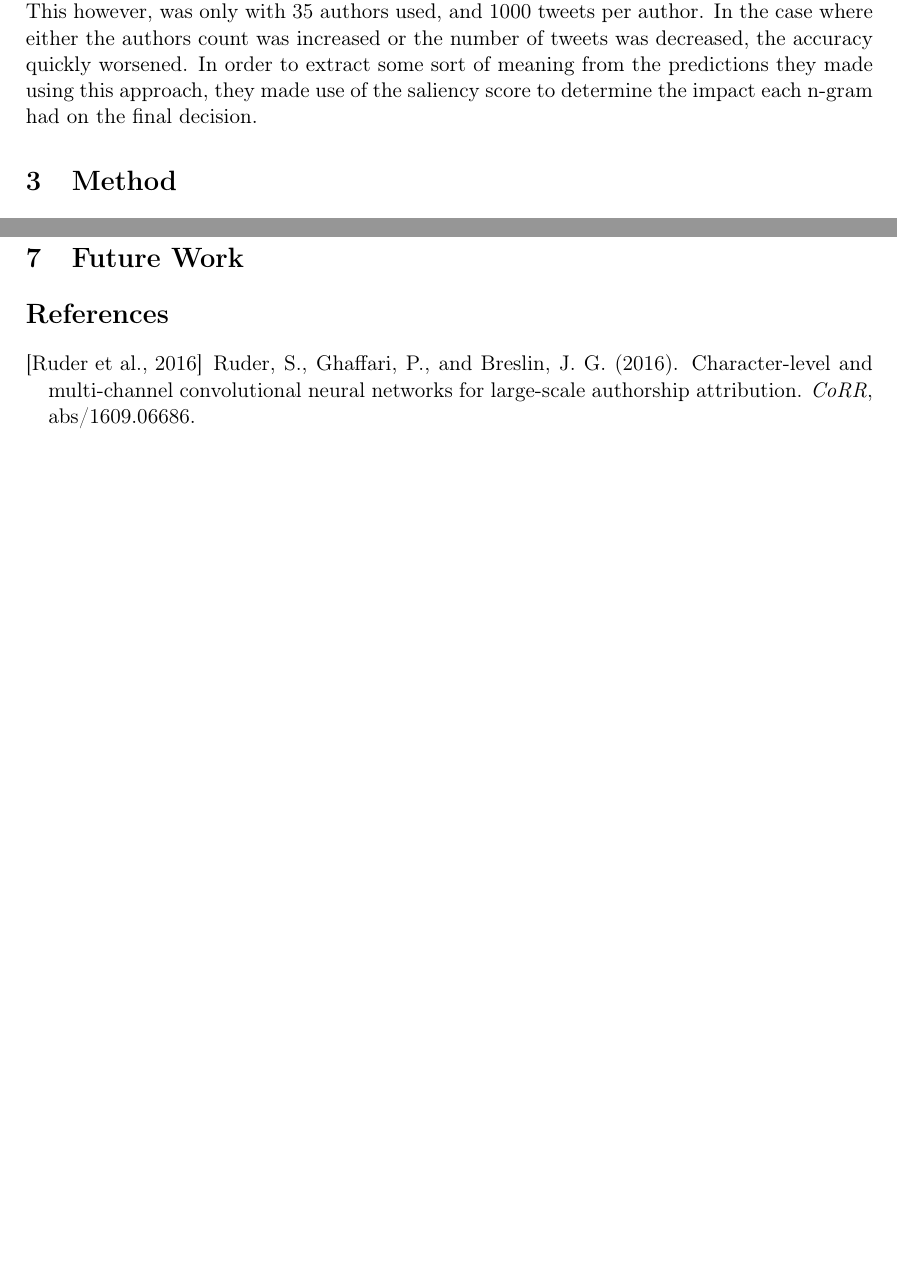
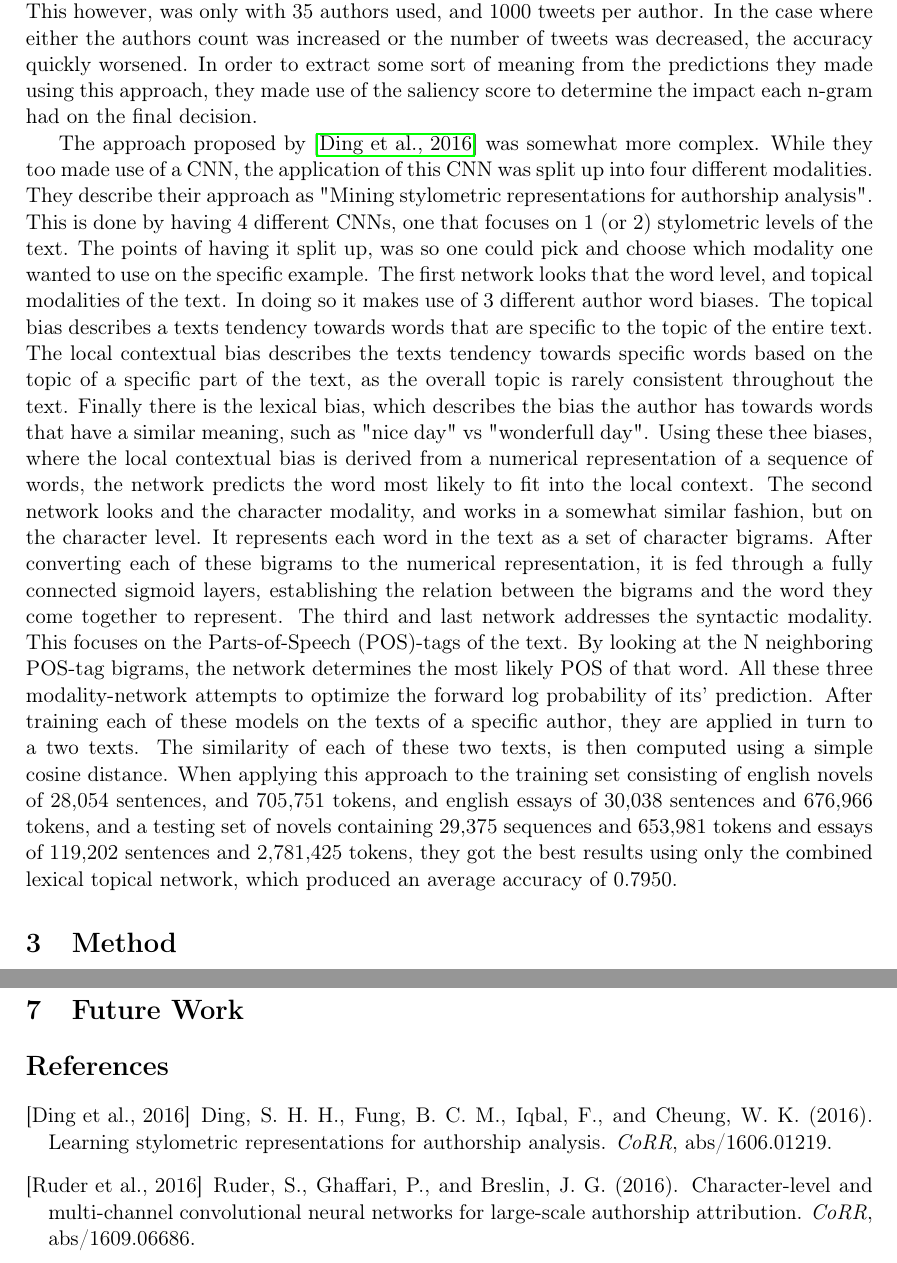
Before and after one commit to Smazle/Thesis-Authorship-Verification, a LaTeX paper (report/report.tex, which reads report/related_work.tex): two parts of pages 5 and 6 of 7, joined at a grey line, cut so that both start at the same text, the shorter picture padded with empty space. Compiled offline with pdfLaTeX.

Commit message:
Added long text

```diff
--- a/report/related_work.tex
+++ b/report/related_work.tex
@@ -61,3 +61,39 @@ increased or the number of tweets was decreased, the accuracy quickly worsened.
 In order to extract some sort of meaning from the predictions they made using
 this approach, they made use of the saliency score to determine the impact each
 n-gram had on the final decision.
+
+The approach proposed by \cite{ding2016} was somewhat more complex. While they
+too made use of a \gls{CNN}, the application of this \gls{CNN} was split up into
+four different modalities. They describe their approach as "Mining stylometric
+representations for authorship analysis". This is done by having 4 different
+\gls{CNN}s, one that focuses on 1 (or 2) stylometric levels of the text. The
+points of having it split up, was so one could pick and choose which modality
+one wanted to use on the specific example. The first network looks that the
+word level, and topical modalities of the text. In doing so it makes use of
+3 different author word biases. The topical bias describes a texts tendency
+towards words that are specific to the topic of the entire text. The local
+contextual bias describes the texts tendency towards specific words based on the
+topic of a specific part of the text, as the overall topic is rarely consistent
+throughout the text. Finally there is the lexical bias, which describes the bias
+the author has towards words that have a similar meaning, such as "nice day"
+vs "wonderfull day". Using these thee biases, where the local contextual bias
+is derived from a numerical representation of a sequence of words, the network
+predicts the word most likely to fit into the local context. The second network
+looks and the character modality, and works in a somewhat similar fashion,
+but on the character level. It represents each word in the text as a set of
+character bigrams. After converting each of these bigrams to the numerical
+representation, it is fed through a fully connected sigmoid layers, establishing
+the relation between the bigrams and the word they come together to represent.
+The third and last network addresses the syntactic modality. This focuses on
+the \gls{POS}-tags of the text. By looking at the N neighboring \gls{POS}-tag
+bigrams, the network determines the most likely \gls{POS} of that word. All
+these three modality-network attempts to optimize the forward log probability of
+its' prediction. After training each of these models on the texts of a specific
+author, they are applied in turn to a two texts. The similarity of each of these
+two texts, is then computed using a simple cosine distance. When applying this
+approach to the training set consisting of english novels of 28,054 sentences,
+and 705,751 tokens, and english essays of 30,038 sentences and 676,966 tokens,
+and a testing set of novels containing 29,375 sequences and 653,981 tokens and
+essays of 119,202 sentences and 2,781,425 tokens, they got the best results
+using only the combined lexical topical network, which produced an average
+accuracy of 0.7950.
```
